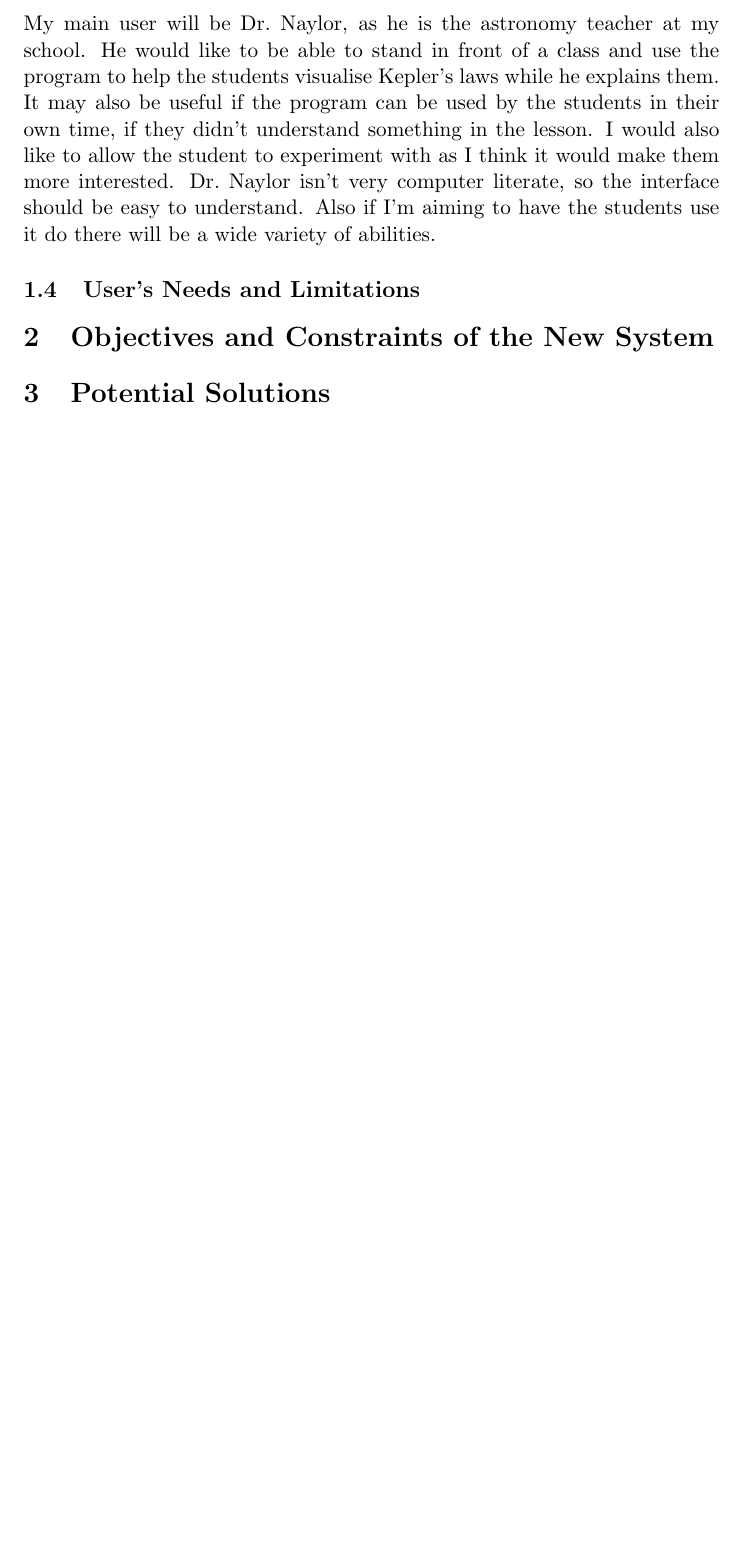
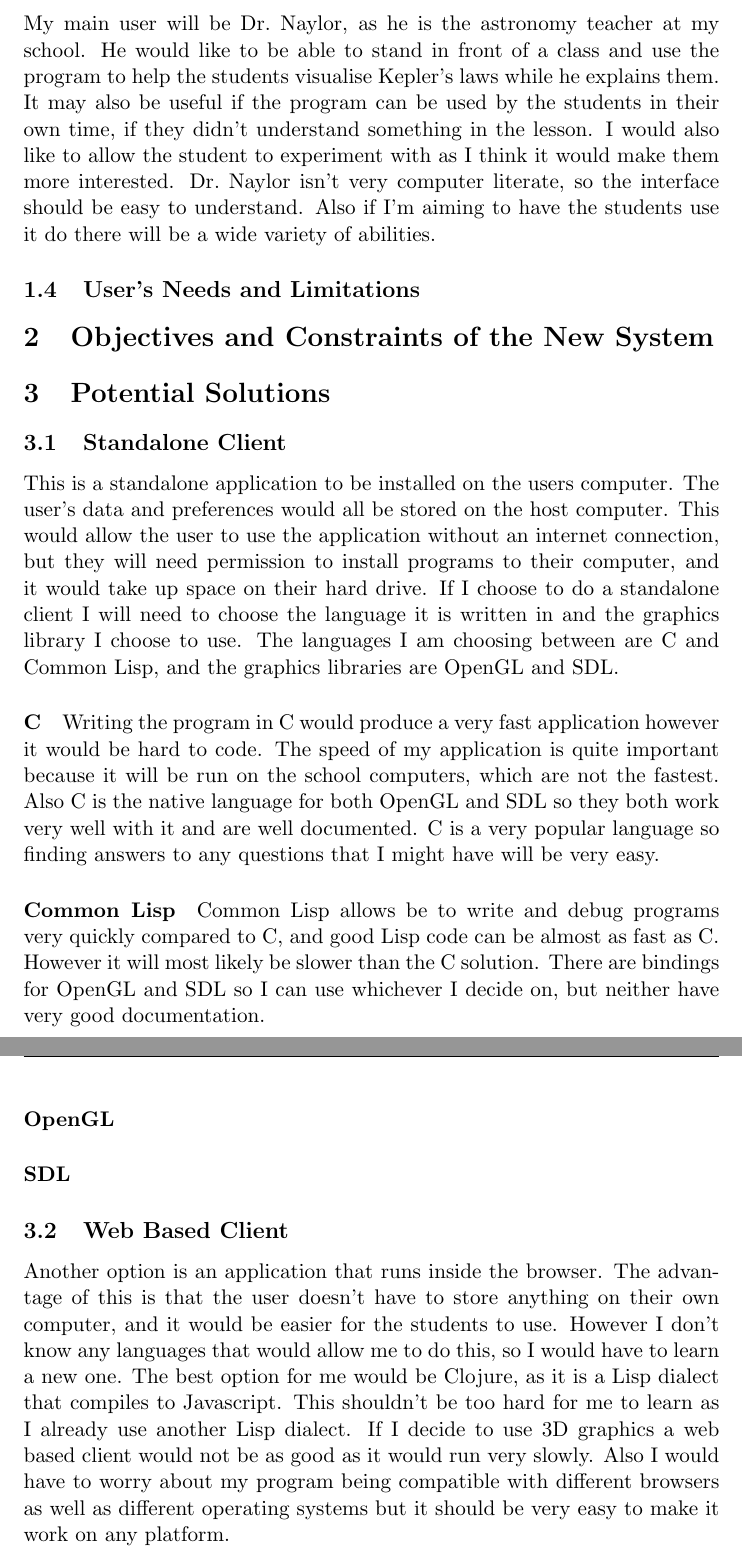
Before and after one commit to mondoman712/OrbSim, a LaTeX document (doc/project.tex, which reads doc/tex/analysis.tex): part of page 4 of 4 before the commit and two parts of pages 4 and 5 of 6 after it, the two joined at a grey line, cut so that both start at the same text, the shorter picture padded with empty space. Compiled offline with pdfLaTeX.

Commit message:
possible solutions

```diff
--- a/doc/tex/analysis.tex
+++ b/doc/tex/analysis.tex
@@ -70,9 +49,55 @@ more interested. Dr.~Naylor isn't very computer literate, so the interface
 should be easy to understand. Also if I'm aiming to have the students use it do
 there will be a wide variety of abilities.
 
-
+%%
 \subsection{User's Needs and Limitations}
 
 
+%%%
 \section{Objectives and Constraints of the New System}
+
+
+%%%
 \section{Potential Solutions}
+
+%%
+\subsection{Standalone Client}
+This is a standalone application to be installed on the users computer. The
+user's data and preferences would all be stored on the host computer. This would
+allow the user to use the application without an internet connection, but they
+will need permission to install programs to their computer, and it would take up
+space on their hard drive. If I choose to do a standalone client I will need to
+choose the language it is written in and the graphics library I choose to use.
+The languages I am choosing between are C and Common Lisp, and the graphics
+libraries are OpenGL and SDL.
+
+\paragraph{C}
+Writing the program in C would produce a very fast application however it would
+be hard to code. The speed of my application is quite important because it will
+be run on the school computers, which are not the fastest. Also C is the native
+language for both OpenGL and SDL so they both work very well with it and are
+well documented. C is a very popular language so finding answers to any
+questions that I might have will be very easy.
+
+\paragraph{Common Lisp}
+Common Lisp allows be to write and debug programs very quickly compared to C,
+and good Lisp code can be almost as fast as C. However it will most likely be
+slower than the C solution. There are bindings for OpenGL and SDL so I can use
+whichever I decide on, but neither have very good documentation.
+
+\paragraph{OpenGL}
+
+\paragraph{SDL}
+
+%%
+\subsection{Web Based Client}
+Another option is an application that runs inside the browser. The advantage of
+this is that the user doesn't have to store anything on their own computer, and
+it would be easier for the students to use. However I don't know any languages
+that would allow me to do this, so I would have to learn a new one. The best
+option for me would be Clojure, as it is a Lisp dialect that compiles to
+Javascript. This shouldn't be too hard for me to learn as I already use another
+Lisp dialect. If I decide to use 3D graphics a web based client would not be as
+good as it would run very slowly. Also I would have to worry about my program
+being compatible with different browsers as well as different operating systems
+but it should be very easy to make it work on any platform.
```
Also changed, not shown: doc/project.tex (+1 -0 lines), doc/tex/analysis.tex (49 more changed lines).
